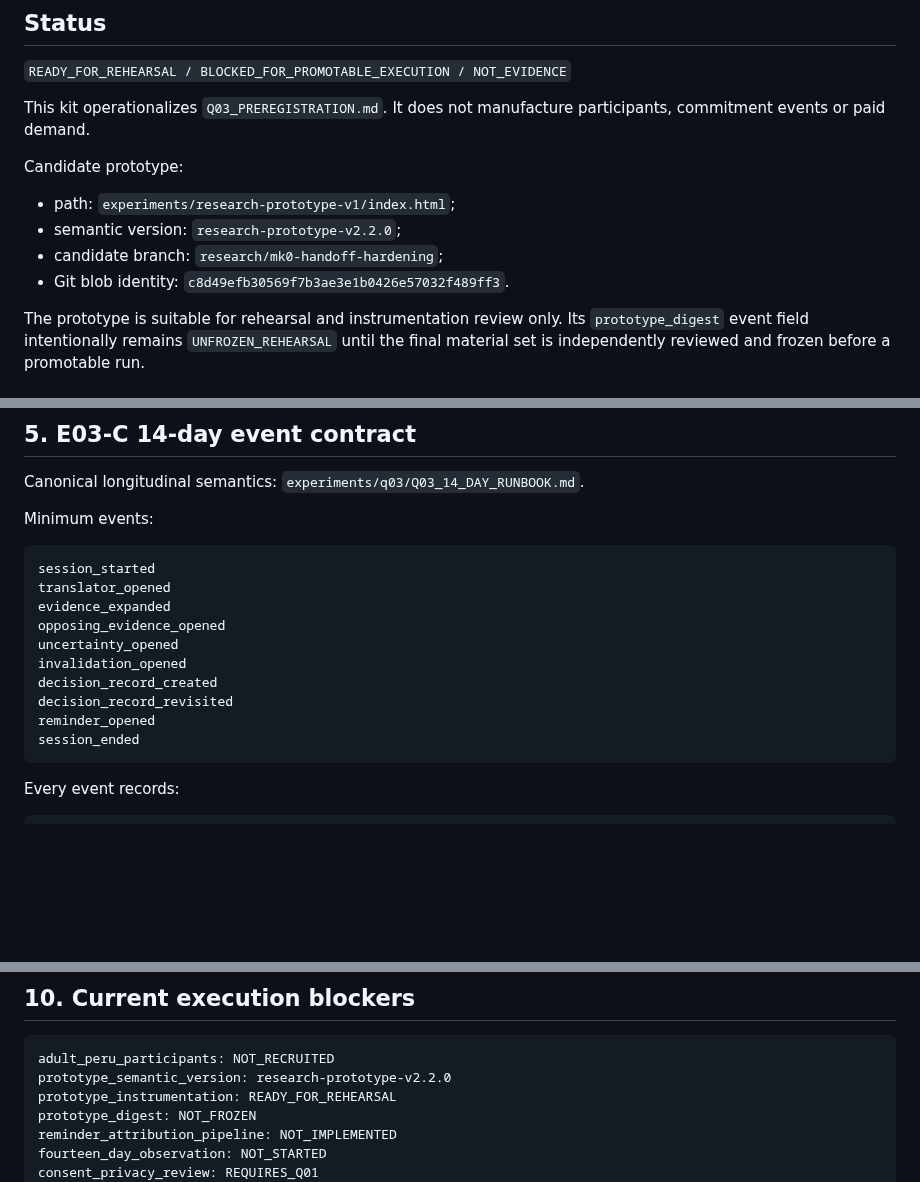
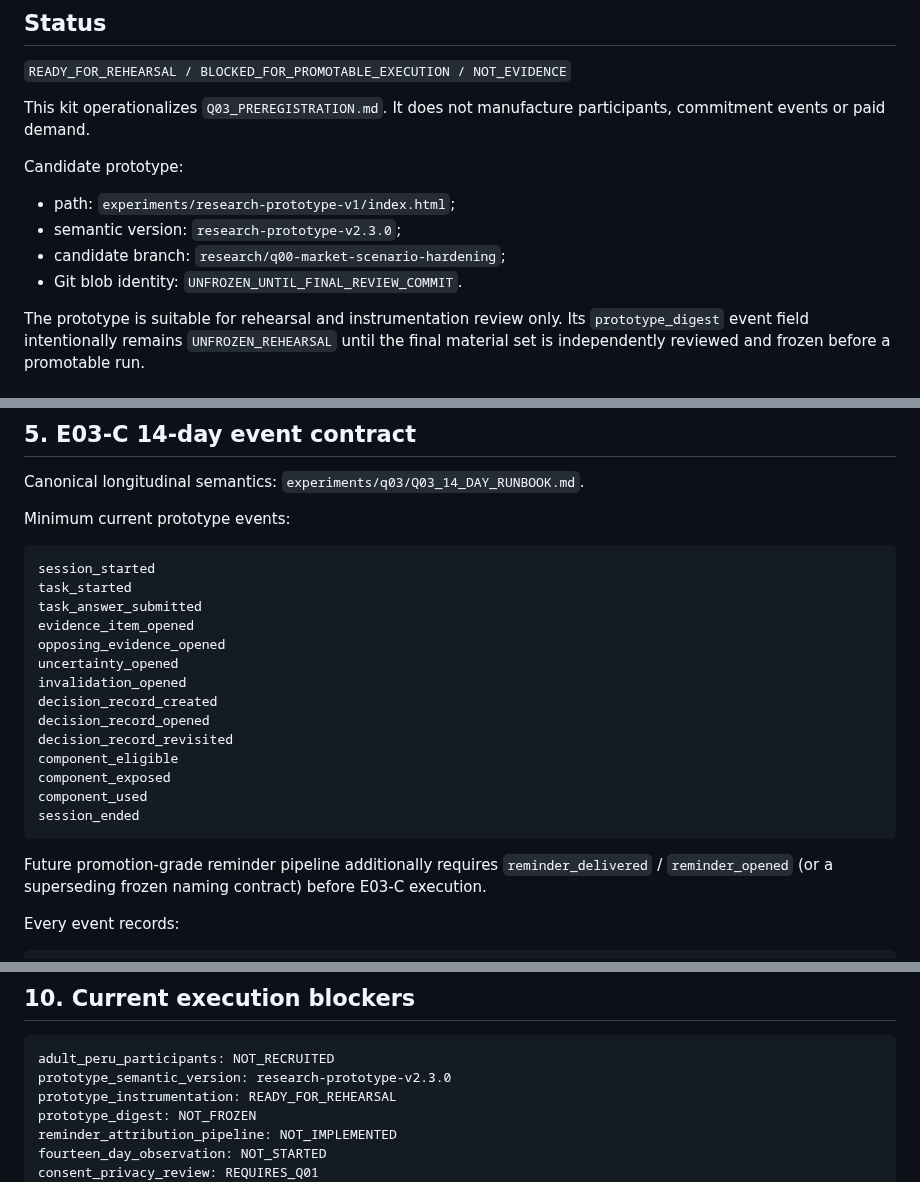
Before and after one commit to Em3rc0d/SOPHROSYNE, a Markdown page: experiments/q03/Q03_EXECUTION_KIT.md, 3 parts joined by grey strips. GitHub-like rendering; blank space fills up the shorter version.

Commit message:
research: synchronize Q03 telemetry contract with v2.3

````diff
--- a/experiments/q03/Q03_EXECUTION_KIT.md
+++ b/experiments/q03/Q03_EXECUTION_KIT.md
@@ -8,9 +8,9 @@ This kit operationalizes `Q03_PREREGISTRATION.md`. It does not manufacture parti
 
 Candidate prototype:
 - path: `experiments/research-prototype-v1/index.html`;
-- semantic version: `research-prototype-v2.2.0`;
-- candidate branch: `research/mk0-handoff-hardening`;
-- Git blob identity: `c8d49efb30569f7b3ae3e1b0426e57032f489ff3`.
+- semantic version: `research-prototype-v2.3.0`;
+- candidate branch: `research/q00-market-scenario-hardening`;
+- Git blob identity: `UNFROZEN_UNTIL_FINAL_REVIEW_COMMIT`.
 
 The prototype is suitable for rehearsal and instrumentation review only. Its `prototype_digest` event field intentionally remains `UNFROZEN_REHEARSAL` until the final material set is independently reviewed and frozen before a promotable run.
 
@@ -129,20 +129,26 @@ Still missing for promotion-grade E03-C:
 
 Canonical longitudinal semantics: `experiments/q03/Q03_14_DAY_RUNBOOK.md`.
 
-Minimum events:
+Minimum current prototype events:
 
 ```text
 session_started
-translator_opened
-evidence_expanded
+task_started
+task_answer_submitted
+evidence_item_opened
 opposing_evidence_opened
 uncertainty_opened
 invalidation_opened
 decision_record_created
+decision_record_opened
 decision_record_revisited
-reminder_opened
+component_eligible
+component_exposed
+component_used
 session_ended
 ```
+
+Future promotion-grade reminder pipeline additionally requires `reminder_delivered` / `reminder_opened` (or a superseding frozen naming contract) before E03-C execution.
 
 Every event records:
 
@@ -234,7 +240,7 @@ Each sub-experiment must produce:
 
 ```yaml
 adult_peru_participants: NOT_RECRUITED
-prototype_semantic_version: research-prototype-v2.2.0
+prototype_semantic_version: research-prototype-v2.3.0
 prototype_instrumentation: READY_FOR_REHEARSAL
 prototype_digest: NOT_FROZEN
 reminder_attribution_pipeline: NOT_IMPLEMENTED
````
